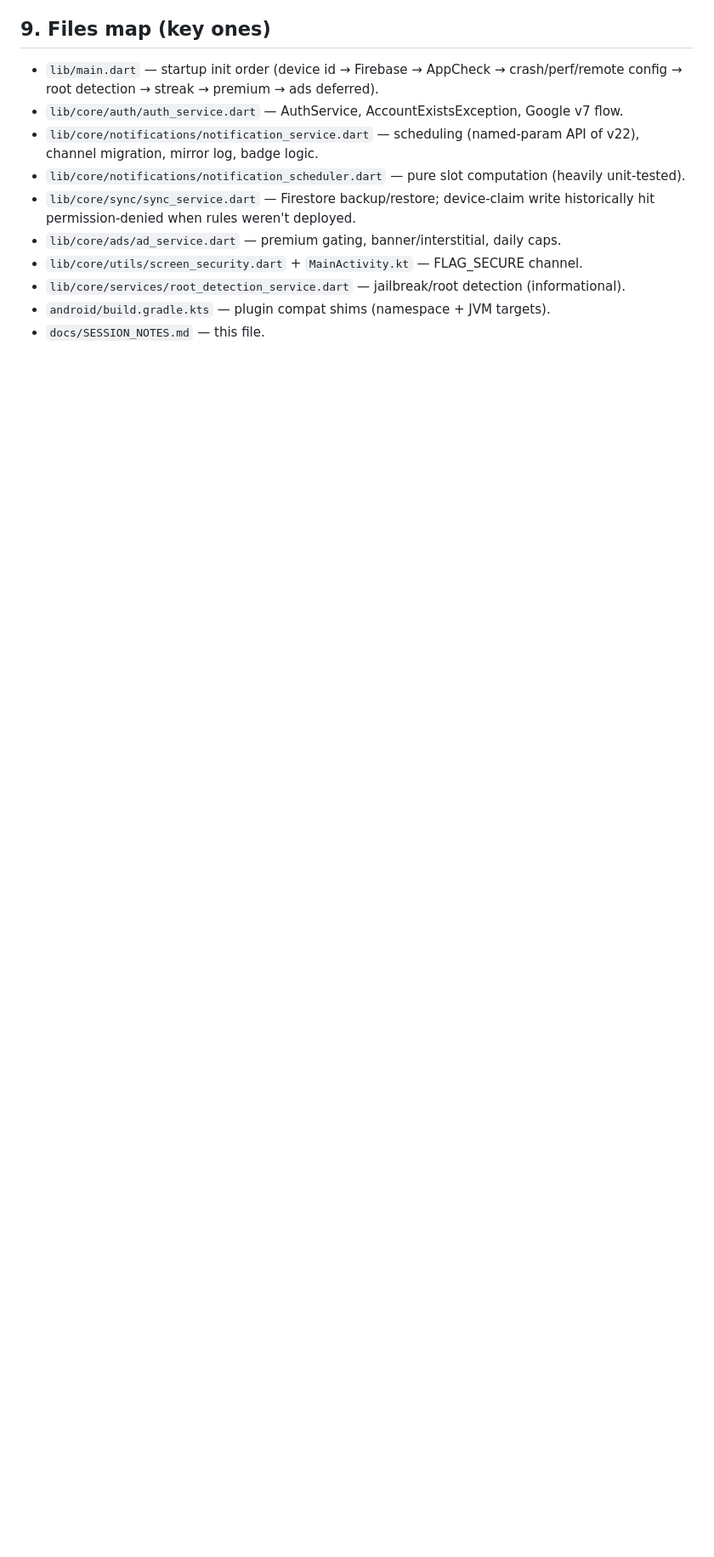
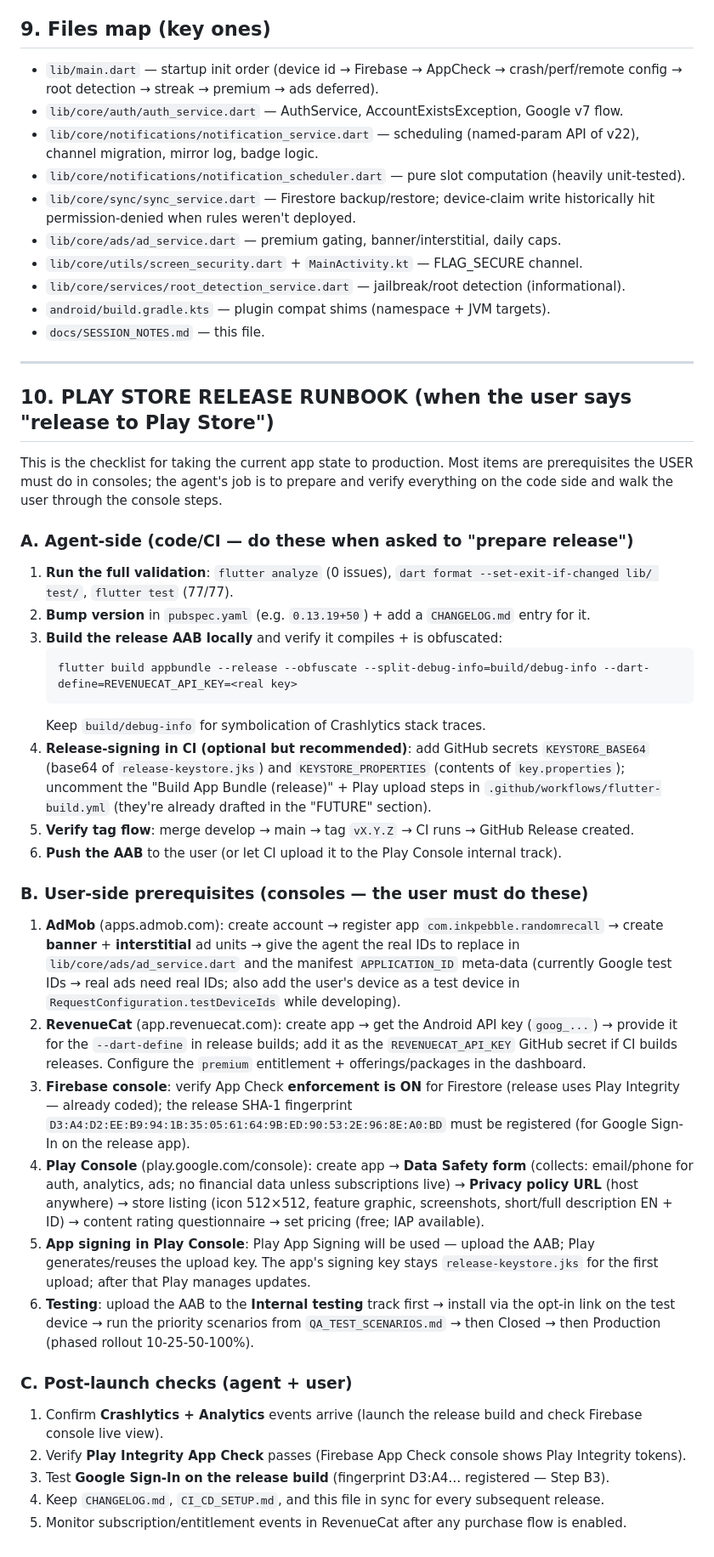
Before and after one commit to agustiarfalahi94/random-recall, a Markdown page: docs/SESSION_NOTES.md, the part around the change. Shown at 85% size. Rendered like a GitHub page; blank space fills up the shorter version.

Commit message:
docs: add Play Store release runbook to SESSION_NOTES

````diff
--- a/docs/SESSION_NOTES.md
+++ b/docs/SESSION_NOTES.md
@@ -83,3 +83,41 @@ Branches: `develop` & `main` in sync. Working tree should be clean after commits
 - `lib/core/services/root_detection_service.dart` — jailbreak/root detection (informational).
 - `android/build.gradle.kts` — plugin compat shims (namespace + JVM targets).
 - `docs/SESSION_NOTES.md` — this file.
+
+---
+
+## 10. PLAY STORE RELEASE RUNBOOK (when the user says "release to Play Store")
+
+This is the checklist for taking the current app state to production. Most items
+are prerequisites the USER must do in consoles; the agent's job is to prepare
+and verify everything on the code side and walk the user through the console steps.
+
+### A. Agent-side (code/CI — do these when asked to "prepare release")
+
+1. **Run the full validation**: `flutter analyze` (0 issues), `dart format --set-exit-if-changed lib/ test/`, `flutter test` (77/77).
+2. **Bump version** in `pubspec.yaml` (e.g. `0.13.19+50`) + add a `CHANGELOG.md` entry for it.
+3. **Build the release AAB locally** and verify it compiles + is obfuscated:
+   ```bash
+   flutter build appbundle --release --obfuscate --split-debug-info=build/debug-info --dart-define=REVENUECAT_API_KEY=<real key>
+   ```
+   Keep `build/debug-info` for symbolication of Crashlytics stack traces.
+4. **Release-signing in CI (optional but recommended)**: add GitHub secrets `KEYSTORE_BASE64` (base64 of `release-keystore.jks`) and `KEYSTORE_PROPERTIES` (contents of `key.properties`); uncomment the "Build App Bundle (release)" + Play upload steps in `.github/workflows/flutter-build.yml` (they're already drafted in the "FUTURE" section).
+5. **Verify tag flow**: merge develop → main → tag `vX.Y.Z` → CI runs → GitHub Release created.
+6. **Push the AAB** to the user (or let CI upload it to the Play Console internal track).
+
+### B. User-side prerequisites (consoles — the user must do these)
+
+1. **AdMob** (apps.admob.com): create account → register app `com.inkpebble.randomrecall` → create **banner** + **interstitial** ad units → give the agent the real IDs to replace in `lib/core/ads/ad_service.dart` and the manifest `APPLICATION_ID` meta-data (currently Google test IDs → real ads need real IDs; also add the user's device as a test device in `RequestConfiguration.testDeviceIds` while developing).
+2. **RevenueCat** (app.revenuecat.com): create app → get the Android API key (`goog_...`) → provide it for the `--dart-define` in release builds; add it as the `REVENUECAT_API_KEY` GitHub secret if CI builds releases. Configure the `premium` entitlement + offerings/packages in the dashboard.
+3. **Firebase console**: verify App Check **enforcement is ON** for Firestore (release uses Play Integrity — already coded); the release SHA-1 fingerprint `D3:A4:D2:EE:B9:94:1B:35:05:61:64:9B:ED:90:53:2E:96:8E:A0:BD` must be registered (for Google Sign-In on the release app).
+4. **Play Console** (play.google.com/console): create app → **Data Safety form** (collects: email/phone for auth, analytics, ads; no financial data unless subscriptions live) → **Privacy policy URL** (host anywhere) → store listing (icon 512×512, feature graphic, screenshots, short/full description EN + ID) → content rating questionnaire → set pricing (free; IAP available).
+5. **App signing in Play Console**: Play App Signing will be used — upload the AAB; Play generates/reuses the upload key. The app's signing key stays `release-keystore.jks` for the first upload; after that Play manages updates.
+6. **Testing**: upload the AAB to the **Internal testing** track first → install via the opt-in link on the test device → run the priority scenarios from `QA_TEST_SCENARIOS.md` → then Closed → then Production (phased rollout 10-25-50-100%).
+
+### C. Post-launch checks (agent + user)
+
+1. Confirm **Crashlytics + Analytics** events arrive (launch the release build and check Firebase console live view).
+2. Verify **Play Integrity App Check** passes (Firebase App Check console shows Play Integrity tokens).
+3. Test **Google Sign-In on the release build** (fingerprint D3:A4… registered — Step B3).
+4. Keep `CHANGELOG.md`, `CI_CD_SETUP.md`, and this file in sync for every subsequent release.
+5. Monitor subscription/entitlement events in RevenueCat after any purchase flow is enabled.
````
